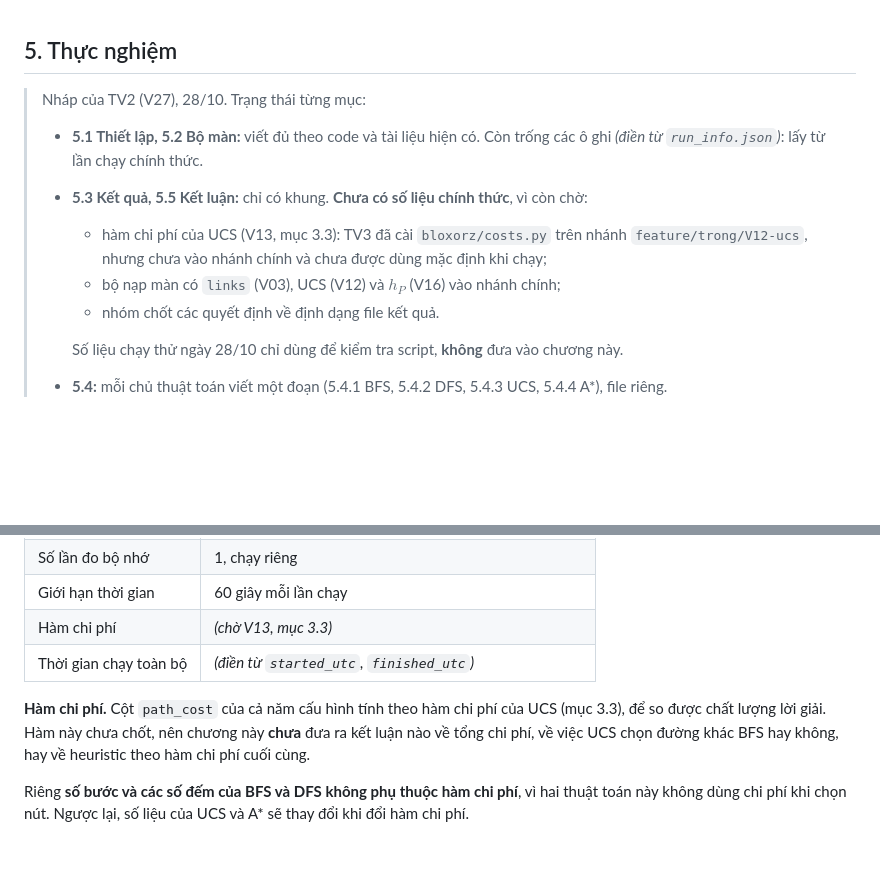
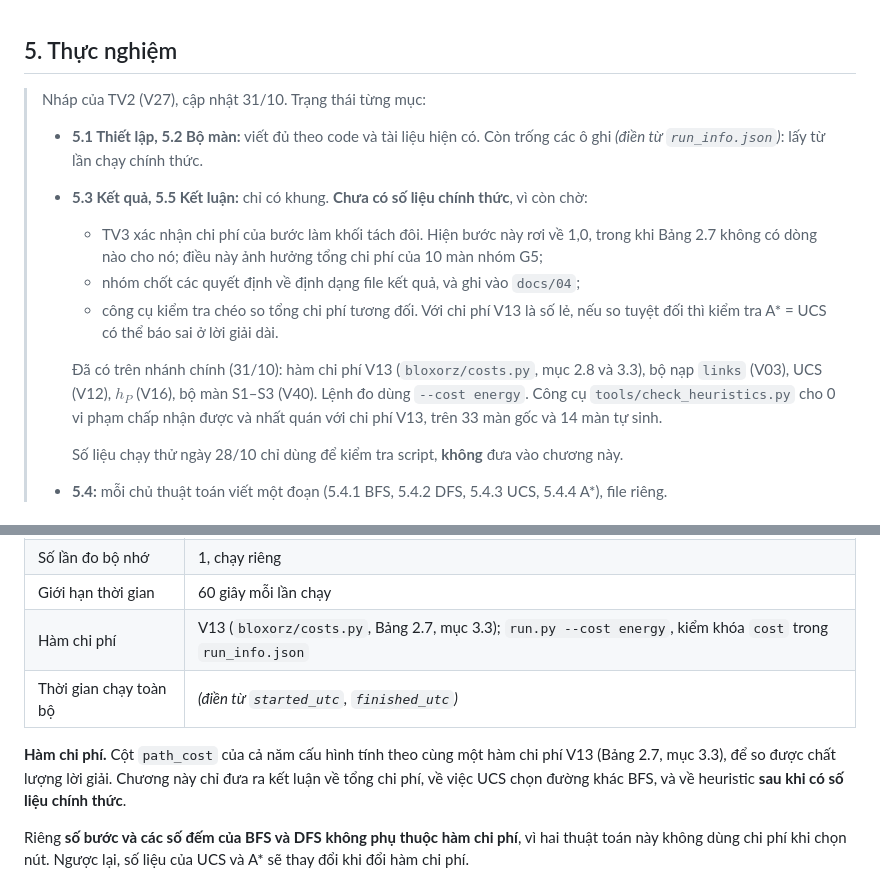
Before and after one commit to nguyentan10052006-cmyk/AI-P1, a Markdown page: docs/report/5-thuc-nghiem.md, 2 parts joined by grey strips. Drawn GitHub-style; blank space fills up the shorter version.

Commit message:
Chương 5: cập nhật trạng thái V13 trên nhánh chính (PR #18), dòng hàm chi phí của Bảng 5.2, điều kiện còn chờ
- V13, V03, V12, V16, V40 đã ở nhánh chính; đo bằng run.py --cost energy; check_heuristics 0 vi phạm với V13
- Còn chờ: TV3 xác nhận chi phí bước tách khối (hiện rơi về 1,0, không có trong Bảng 2.7), Q1–Q7 vào docs/04,
  công cụ so tổng chi phí tương đối
- Không thêm số liệu hay kết luận thực nghiệm

Co-Authored-By: Claude Opus 5.5 <noreply@anthropic.com>

```diff
--- a/docs/report/5-thuc-nghiem.md
+++ b/docs/report/5-thuc-nghiem.md
@@ -1,11 +1,13 @@
 ## 5. Thực nghiệm
 
-> Nháp của TV2 (V27), 28/10. Trạng thái từng mục:
+> Nháp của TV2 (V27), cập nhật 31/10. Trạng thái từng mục:
 > - **5.1 Thiết lập, 5.2 Bộ màn:** viết đủ theo code và tài liệu hiện có. Còn trống các ô ghi *(điền từ `run_info.json`)*: lấy từ lần chạy chính thức.
 > - **5.3 Kết quả, 5.5 Kết luận:** chỉ có khung. **Chưa có số liệu chính thức**, vì còn chờ:
->   - hàm chi phí của UCS (V13, mục 3.3): TV3 đã cài `bloxorz/costs.py` trên nhánh `feature/trong/V12-ucs`, nhưng chưa vào nhánh chính và chưa được dùng mặc định khi chạy;
->   - bộ nạp màn có `links` (V03), UCS (V12) và $h_P$ (V16) vào nhánh chính;
->   - nhóm chốt các quyết định về định dạng file kết quả.
+>   - TV3 xác nhận chi phí của bước làm khối tách đôi. Hiện bước này rơi về 1,0, trong khi Bảng 2.7 không có dòng nào cho nó; điều này ảnh hưởng tổng chi phí của 10 màn nhóm G5;
+>   - nhóm chốt các quyết định về định dạng file kết quả, và ghi vào `docs/04`;
+>   - công cụ kiểm tra chéo so tổng chi phí tương đối. Với chi phí V13 là số lẻ, nếu so tuyệt đối thì kiểm tra A* = UCS có thể báo sai ở lời giải dài.
+>
+>   Đã có trên nhánh chính (31/10): hàm chi phí V13 (`bloxorz/costs.py`, mục 2.8 và 3.3), bộ nạp `links` (V03), UCS (V12), $h_P$ (V16), bộ màn S1–S3 (V40). Lệnh đo dùng `--cost energy`. Công cụ `tools/check_heuristics.py` cho 0 vi phạm chấp nhận được và nhất quán với chi phí V13, trên 33 màn gốc và 14 màn tự sinh.
 >
 >   Số liệu chạy thử ngày 28/10 chỉ dùng để kiểm tra script, **không** đưa vào chương này.
 > - **5.4:** mỗi chủ thuật toán viết một đoạn (5.4.1 BFS, 5.4.2 DFS, 5.4.3 UCS, 5.4.4 A*), file riêng.
@@ -68,10 +70,10 @@ Thời điểm kiểm tra đích làm thay đổi số nút mở rộng: BFS và
 | Số lần đo thời gian | 5, lấy trung vị |
 | Số lần đo bộ nhớ | 1, chạy riêng |
 | Giới hạn thời gian | 60 giây mỗi lần chạy |
-| Hàm chi phí | *(chờ V13, mục 3.3)* |
+| Hàm chi phí | V13 (`bloxorz/costs.py`, Bảng 2.7, mục 3.3); `run.py --cost energy`, kiểm khóa `cost` trong `run_info.json` |
 | Thời gian chạy toàn bộ | *(điền từ `started_utc`, `finished_utc`)* |
 
-**Hàm chi phí.** Cột `path_cost` của cả năm cấu hình tính theo hàm chi phí của UCS (mục 3.3), để so được chất lượng lời giải. Hàm này chưa chốt, nên chương này **chưa** đưa ra kết luận nào về tổng chi phí, về việc UCS chọn đường khác BFS hay không, hay về heuristic theo hàm chi phí cuối cùng.
+**Hàm chi phí.** Cột `path_cost` của cả năm cấu hình tính theo cùng một hàm chi phí V13 (Bảng 2.7, mục 3.3), để so được chất lượng lời giải. Chương này chỉ đưa ra kết luận về tổng chi phí, về việc UCS chọn đường khác BFS, và về heuristic **sau khi có số liệu chính thức**.
 
 Riêng **số bước và các số đếm của BFS và DFS không phụ thuộc hàm chi phí**, vì hai thuật toán này không dùng chi phí khi chọn nút. Ngược lại, số liệu của UCS và A* sẽ thay đổi khi đổi hàm chi phí.
 
```
